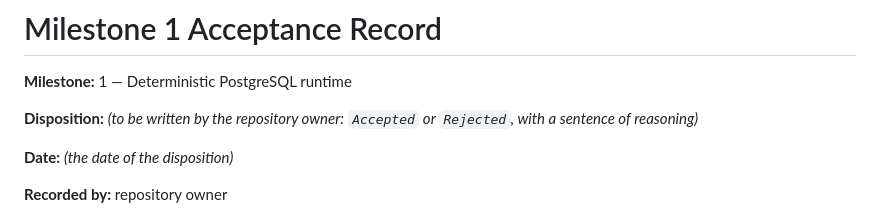
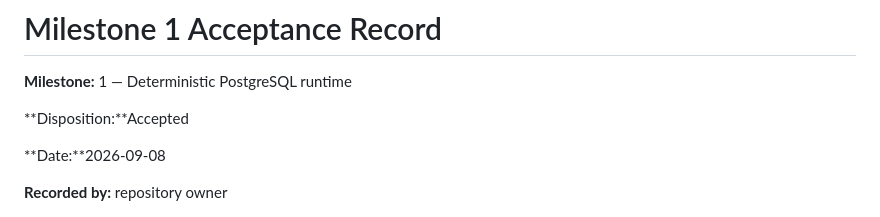
Before and after one commit to OKJ1105/evidence-first-rag, a Markdown page: docs/acceptance/milestone-1.md, the part around the change. Drawn GitHub-style.

Commit message:
Update Milestone 1 disposition and date
Accepted

```diff
--- a/docs/acceptance/milestone-1.md
+++ b/docs/acceptance/milestone-1.md
@@ -2,9 +2,9 @@
 
 **Milestone:** 1 — Deterministic PostgreSQL runtime
 
-**Disposition:** _(to be written by the repository owner: `Accepted` or `Rejected`, with a sentence of reasoning)_
+**Disposition:**Accepted
 
-**Date:** _(the date of the disposition)_
+**Date:**2026-09-08
 
 **Recorded by:** repository owner
 
```
